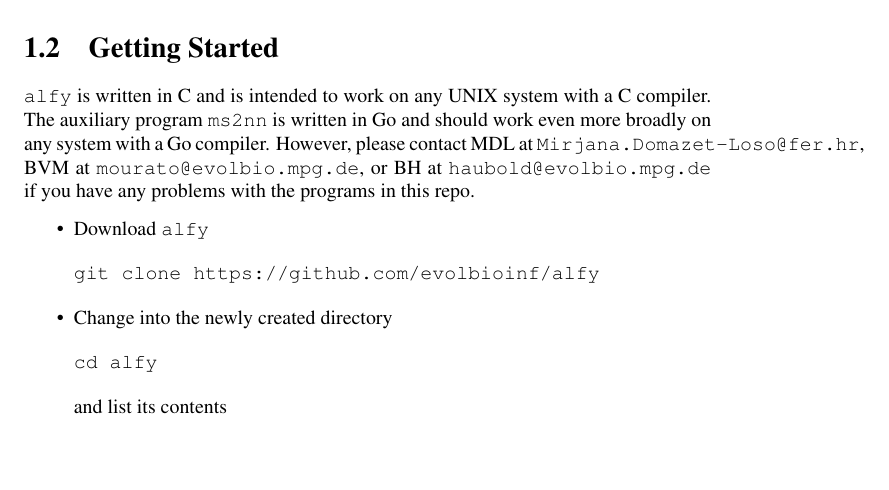
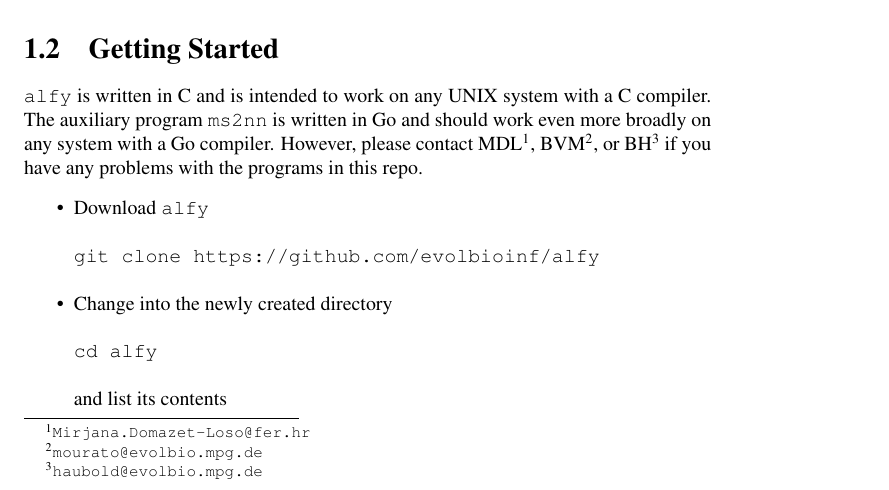
Before and after one commit to EvolBioInf/alfy, a LaTeX document (doc/alfyDoc.tex): part of page 3 of 10, cut so that both start at the same text, the shorter picture padded with empty space. Compiled offline with LaTeX, dvips and Ghostscript; a LaTeX package or settings file that is missing is left out.

Commit message:
Edited tutorial

```diff
--- a/doc/alfyDoc.tex
+++ b/doc/alfyDoc.tex
@@ -21,10 +21,11 @@ of \ty{alfy} when applied to HIV-1 genomes.
 \ty{alfy} is written in C and is intended to work on any UNIX system
 with a C compiler. The auxiliary program \ty{ms2nn} is written in Go
 and should work even more broadly on any system with a Go
-compiler. However, please contact MDL at
-\ty{Mirjana.Domazet-Loso@fer.hr}, BVM at \ty{mourato@evolbio.mpg.de},
-or BH at \ty{haubold@evolbio.mpg.de} if you have any problems with the
-programs in this repo.
+compiler. However, please contact
+MDL\footnote{\ty{Mirjana.Domazet-Loso@fer.hr}},
+BVM\footnote{\ty{mourato@evolbio.mpg.de}}, or
+BH\footnote{\ty{haubold@evolbio.mpg.de}} if you have any problems with
+the programs in this repo.
 \begin{itemize}
   \I Download \ty{alfy}
 \begin{verbatim}
```
Also changed, not shown: tut/wf.tex (+2 -0 lines), doc/Makefile, doc/alfyDoc.tex (2 more changed lines), 2 other files.
